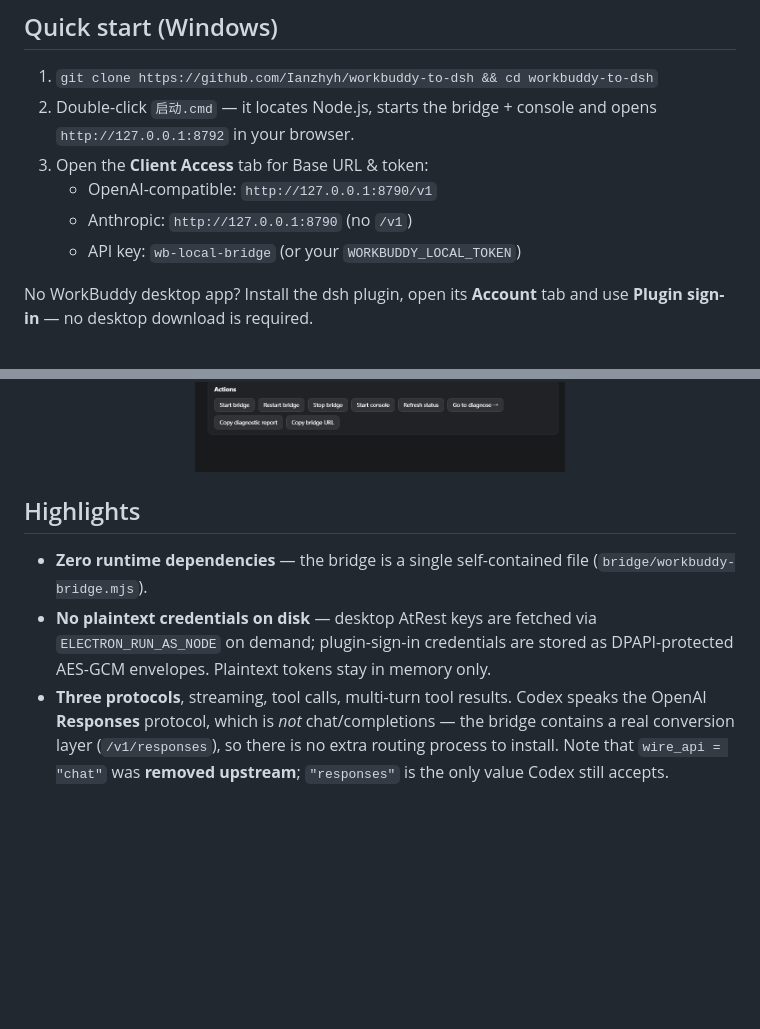
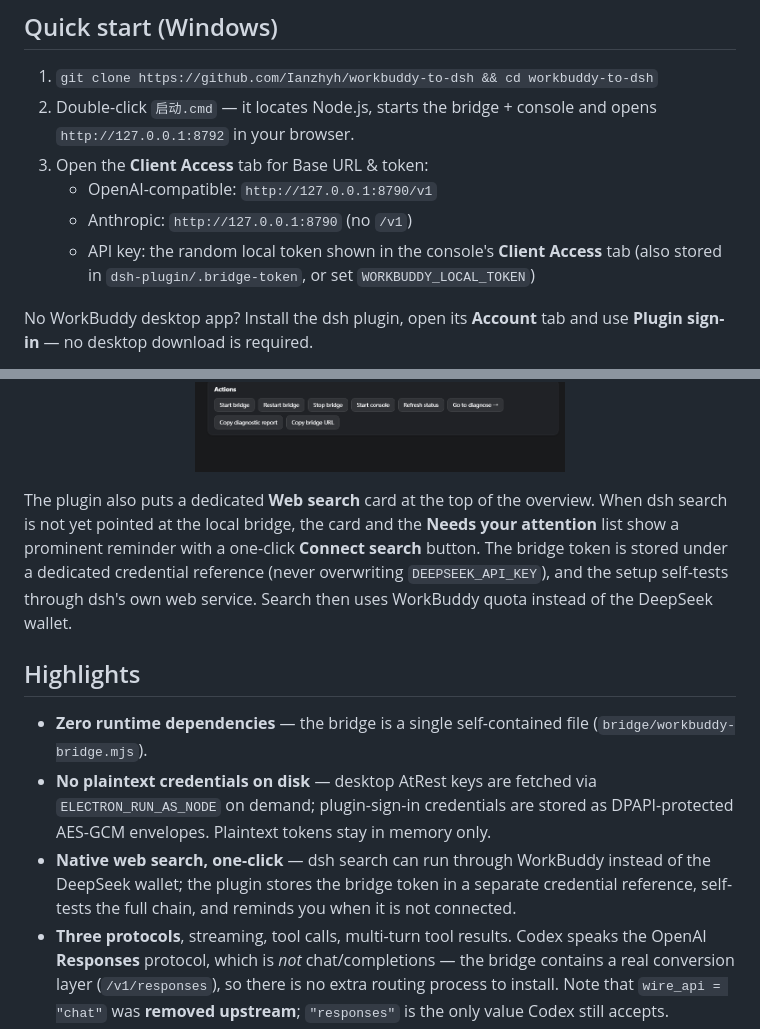
Before and after one commit to Ianzhyh/workbuddy-to-dsh, a Markdown page: README.en.md, 2 parts joined by grey strips. Rendered like a GitHub page; blank space fills up the shorter version.

```diff
--- a/README.en.md
+++ b/README.en.md
@@ -104,7 +104,8 @@ request ledger when the host exposes them, otherwise a clearly-labelled estimate
 3. Open the **Client Access** tab for Base URL & token:
    - OpenAI-compatible: `http://127.0.0.1:8790/v1`
    - Anthropic: `http://127.0.0.1:8790` (no `/v1`)
-   - API key: `wb-local-bridge` (or your `WORKBUDDY_LOCAL_TOKEN`)
+   - API key: the random local token shown in the console's **Client Access** tab
+     (also stored in `dsh-plugin/.bridge-token`, or set `WORKBUDDY_LOCAL_TOKEN`)
 
 No WorkBuddy desktop app? Install the dsh plugin, open its **Account** tab and use
 **Plugin sign-in** — no desktop download is required.
@@ -115,7 +116,14 @@ the `EN` / `中` toggle in its top-right corner switches all nine tabs
 (upstream data such as model descriptions and chat content is left as-is):
 
 <img src="docs/plugin-panel-en.png" width="100%"
-     alt="The plugin settings page in English: Overview / Account / Usage / Requests / Check-in / Diagnose / Model / Chat test / Log tabs, with the overview showing Credit balance, Needs your attention, Status and Actions">
+     alt="The plugin settings page in English: Overview / Account / Usage / Requests / Check-in / Diagnose / Model / Chat test / Log tabs, with the overview showing Credit balance, Web search, Needs your attention, Status and Actions">
+
+The plugin also puts a dedicated **Web search** card at the top of the overview. When
+dsh search is not yet pointed at the local bridge, the card and the **Needs your
+attention** list show a prominent reminder with a one-click **Connect search** button.
+The bridge token is stored under a dedicated credential reference (never overwriting
+`DEEPSEEK_API_KEY`), and the setup self-tests through dsh's own web service. Search then
+uses WorkBuddy quota instead of the DeepSeek wallet.
 
 ## Highlights
 
@@ -124,6 +132,9 @@ the `EN` / `中` toggle in its top-right corner switches all nine tabs
 - **No plaintext credentials on disk** — desktop AtRest keys are fetched via
   `ELECTRON_RUN_AS_NODE` on demand; plugin-sign-in credentials are stored as
   DPAPI-protected AES-GCM envelopes. Plaintext tokens stay in memory only.
+- **Native web search, one-click** — dsh search can run through WorkBuddy instead of
+  the DeepSeek wallet; the plugin stores the bridge token in a separate credential
+  reference, self-tests the full chain, and reminds you when it is not connected.
 - **Three protocols**, streaming, tool calls, multi-turn tool results.
   Codex speaks the OpenAI **Responses** protocol, which is *not* chat/completions —
   the bridge contains a real conversion layer (`/v1/responses`), so there is no
```
Also changed, not shown: README.md (+11 -3 lines).
